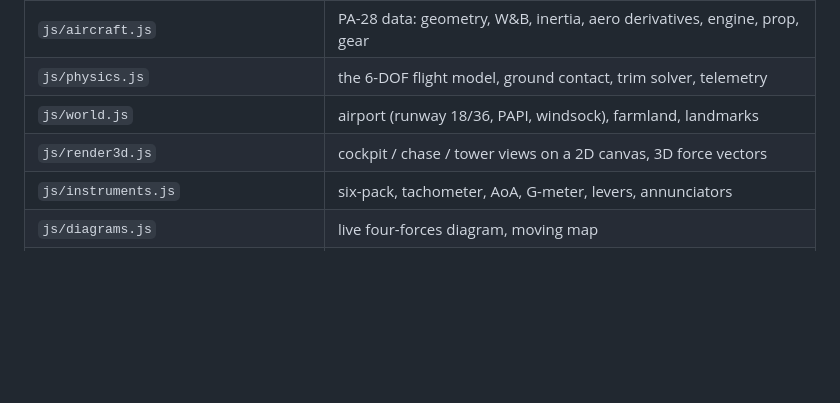
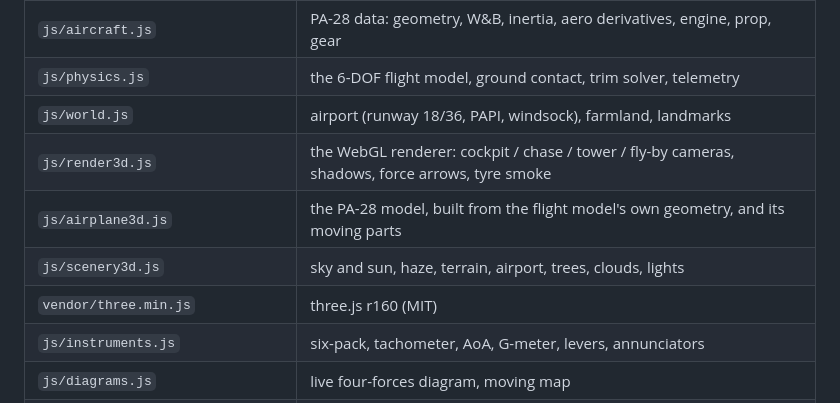
Before and after one commit to enaayyet/Aviation-sim, a Markdown page: README.md, the part around one of its changes. Rendered like a GitHub page; blank space fills up the shorter version.

```diff
--- a/README.md
+++ b/README.md
@@ -149,7 +178,10 @@ straight-and-level, steep-turn and landing lessons to prove they're completable
 | `js/aircraft.js` | PA-28 data: geometry, W&B, inertia, aero derivatives, engine, prop, gear |
 | `js/physics.js` | the 6-DOF flight model, ground contact, trim solver, telemetry |
 | `js/world.js` | airport (runway 18/36, PAPI, windsock), farmland, landmarks |
-| `js/render3d.js` | cockpit / chase / tower views on a 2D canvas, 3D force vectors |
+| `js/render3d.js` | the WebGL renderer: cockpit / chase / tower / fly-by cameras, shadows, force arrows, tyre smoke |
+| `js/airplane3d.js` | the PA-28 model, built from the flight model's own geometry, and its moving parts |
+| `js/scenery3d.js` | sky and sun, haze, terrain, airport, trees, clouds, lights |
+| `vendor/three.min.js` | three.js r160 (MIT) |
 | `js/instruments.js` | six-pack, tachometer, AoA, G-meter, levers, annunciators |
 | `js/diagrams.js` | live four-forces diagram, moving map |
 | `js/lessons.js` | the syllabus and the step-by-step lesson grader |
```
Also changed, not shown: other parts of README.md (+37 -8 lines), shots/01-menu.png, shots/02-cockpit.png, shots/03-chase.png, shots/04-tower.png, 6 other files.
